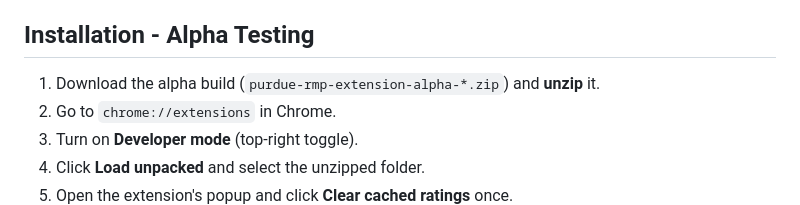
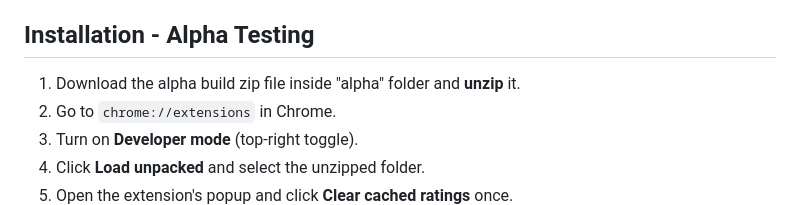
Before and after one commit to OwenLee-1/Purdue-UniTime-Extension, a Markdown page: README.md, the part around the change. Rendered like a GitHub page.

Commit message:
Clarify alpha build download instructions in README

```diff
--- a/README.md
+++ b/README.md
@@ -21,7 +21,7 @@ one-click "Add to Google / Apple / Outlook" links.
 
 ## Installation - Alpha Testing
 
-1. Download the alpha build (`purdue-rmp-extension-alpha-*.zip`) and **unzip** it.
+1. Download the alpha build zip file inside "alpha" folder and **unzip** it.
 2. Go to `chrome://extensions` in Chrome.
 3. Turn on **Developer mode** (top-right toggle).
 4. Click **Load unpacked** and select the unzipped folder.
```
